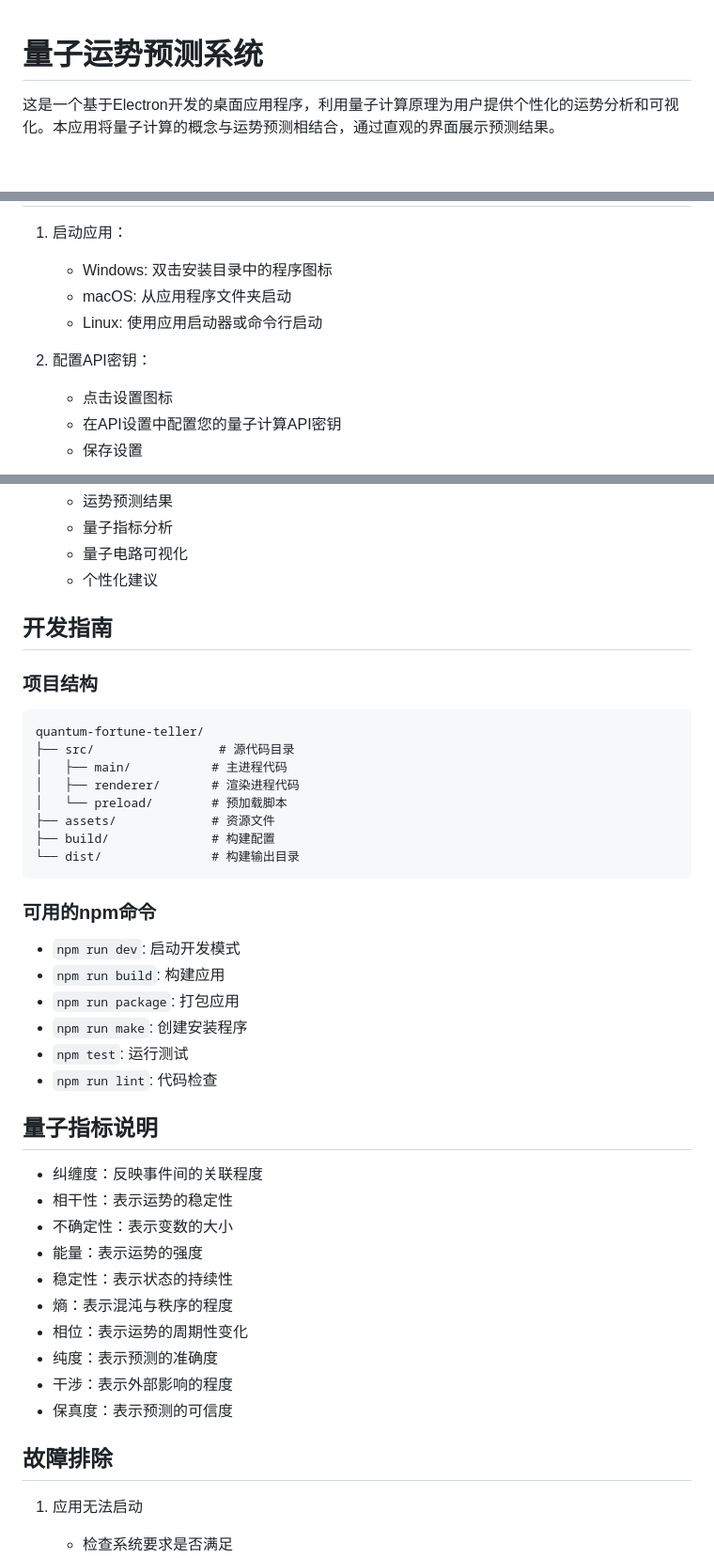
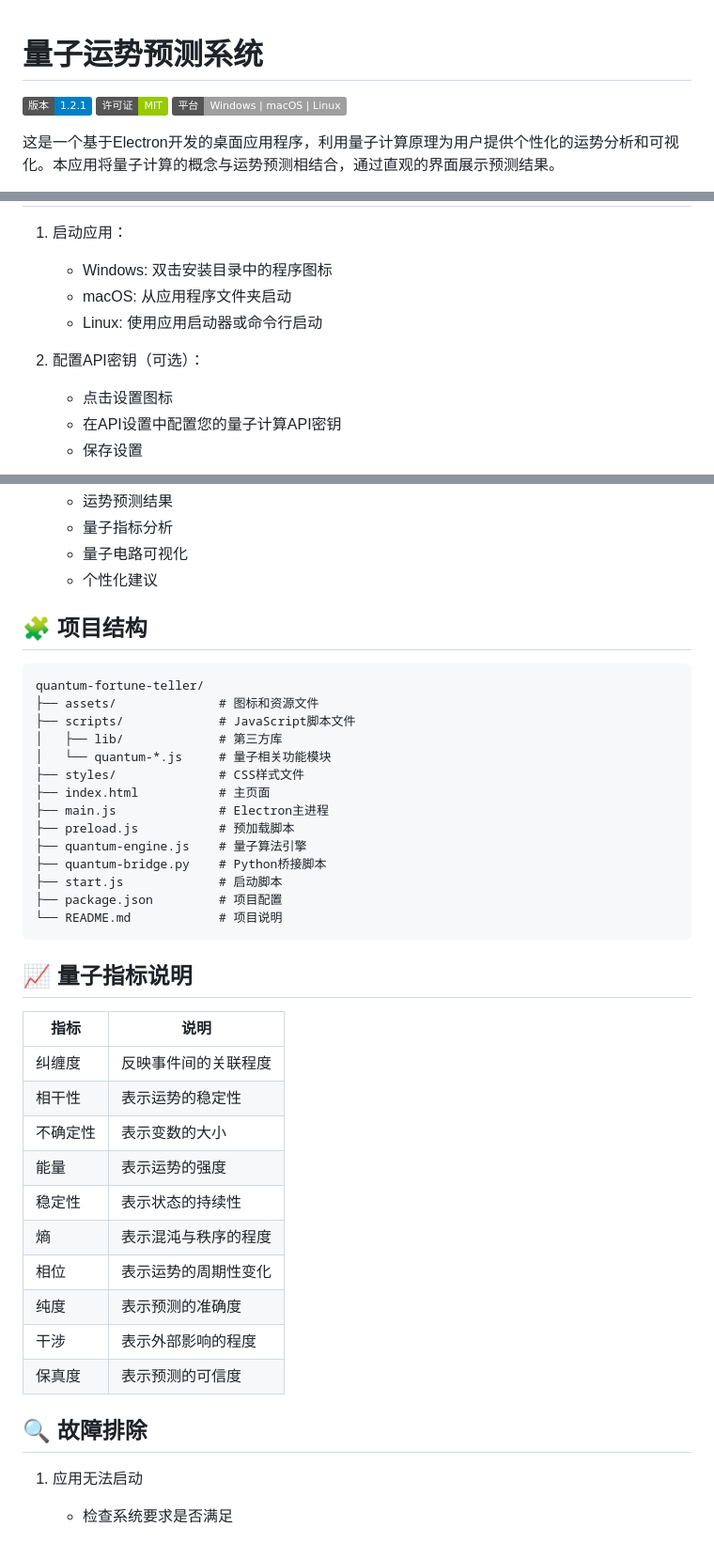
Before and after one commit to silenson/Quantum-prediction-system, a Markdown page: README.md, 3 parts joined by grey strips. Shown at 94% size. Rendered like a GitHub page; badges without logos; blank space fills up the shorter version.

````diff
--- a/README.md
+++ b/README.md
@@ -1,4 +1,8 @@
 # 量子运势预测系统
+
+![版本](https://img.shields.io/badge/版本-1.2.1-blue)
+![许可证](https://img.shields.io/badge/许可证-MIT-green)
+![平台](https://img.shields.io/badge/平台-Windows%20%7C%20macOS%20%7C%20Linux-lightgrey)
 
 这是一个基于Electron开发的桌面应用程序，利用量子计算原理为用户提供个性化的运势分析和可视化。本应用将量子计算的概念与运势预测相结合，通过直观的界面展示预测结果。
 
@@ -72,7 +95,7 @@ npm run build
    - macOS: 从应用程序文件夹启动
    - Linux: 使用应用启动器或命令行启动
 
-2. 配置API密钥：
+2. 配置API密钥（可选）：
    - 点击设置图标
    - 在API设置中配置您的量子计算API密钥
    - 保存设置
@@ -88,43 +111,41 @@ npm run build
    - 量子电路可视化
    - 个性化建议
 
-## 开发指南
+## 🧩 项目结构
 
-### 项目结构
 ```
 quantum-fortune-teller/
-├── src/                 # 源代码目录
-│   ├── main/           # 主进程代码
-│   ├── renderer/       # 渲染进程代码
-│   └── preload/        # 预加载脚本
-├── assets/             # 资源文件
-├── build/              # 构建配置
-└── dist/               # 构建输出目录
+├── assets/              # 图标和资源文件
+├── scripts/             # JavaScript脚本文件
+│   ├── lib/             # 第三方库
+│   └── quantum-*.js     # 量子相关功能模块
+├── styles/              # CSS样式文件
+├── index.html           # 主页面
+├── main.js              # Electron主进程
+├── preload.js           # 预加载脚本
+├── quantum-engine.js    # 量子算法引擎
+├── quantum-bridge.py    # Python桥接脚本
+├── start.js             # 启动脚本
+├── package.json         # 项目配置
+└── README.md            # 项目说明
 ```
 
-### 可用的npm命令
+## 📈 量子指标说明
 
-- `npm run dev`: 启动开发模式
-- `npm run build`: 构建应用
-- `npm run package`: 打包应用
-- `npm run make`: 创建安装程序
-- `npm test`: 运行测试
-- `npm run lint`: 代码检查
+| 指标 | 说明 |
+|------|------|
+| 纠缠度 | 反映事件间的关联程度 |
+| 相干性 | 表示运势的稳定性 |
+| 不确定性 | 表示变数的大小 |
+| 能量 | 表示运势的强度 |
+| 稳定性 | 表示状态的持续性 |
+| 熵 | 表示混沌与秩序的程度 |
+| 相位 | 表示运势的周期性变化 |
+| 纯度 | 表示预测的准确度 |
+| 干涉 | 表示外部影响的程度 |
+| 保真度 | 表示预测的可信度 |
 
-## 量子指标说明
-
-- 纠缠度：反映事件间的关联程度
-- 相干性：表示运势的稳定性
-- 不确定性：表示变数的大小
-- 能量：表示运势的强度
-- 稳定性：表示状态的持续性
-- 熵：表示混沌与秩序的程度
-- 相位：表示运势的周期性变化
-- 纯度：表示预测的准确度
-- 干涉：表示外部影响的程度
-- 保真度：表示预测的可信度
-
-## 故障排除
+## 🔍 故障排除
 
 1. 应用无法启动
    - 检查系统要求是否满足
````
Also changed, not shown: other parts of README.md (+36 -39 lines), CHANGELOG.md (deleted, +0 -8 lines).
